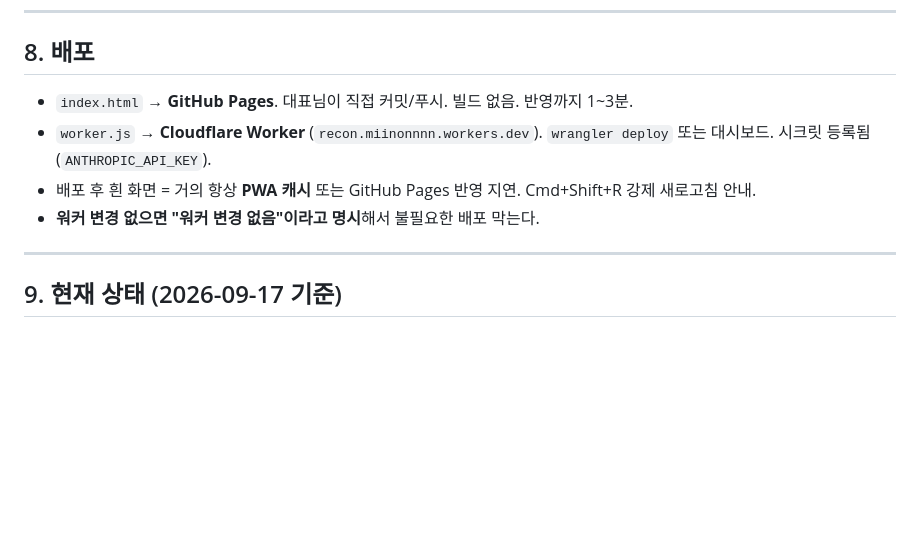
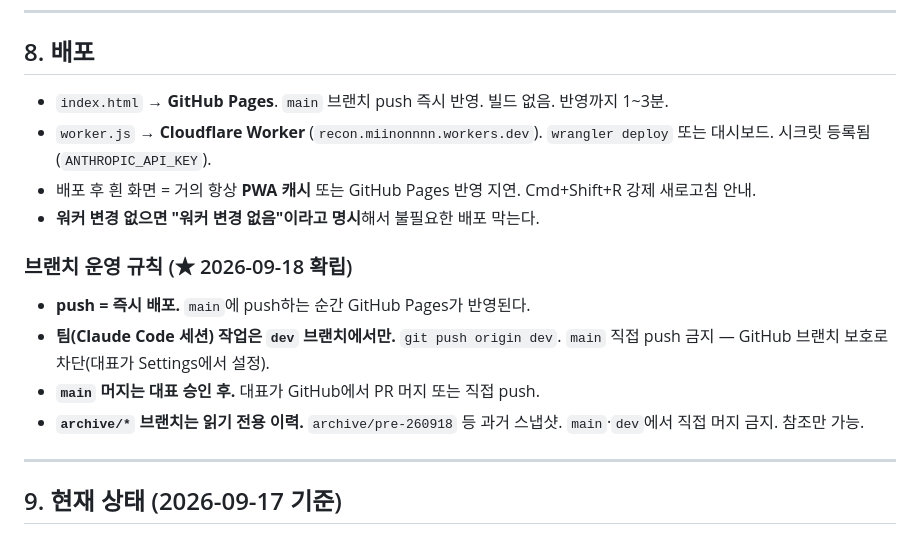
Before and after one commit to 6k2cn7d6ym-a11y/RECONKR, a Markdown page: CLAUDE.md, the part around the change. Rendered like a GitHub page; blank space fills up the shorter version.

Commit message:
docs: 브랜치 운영 규칙 추가 (dev 워크플로우 · archive 읽기전용 · push=배포 명시)

```diff
--- a/CLAUDE.md
+++ b/CLAUDE.md
@@ -201,10 +201,17 @@ validateTVGate()             // 거래대금 게이트 정당성
 
 ## 8. 배포
 
-- `index.html` → **GitHub Pages**. 대표님이 직접 커밋/푸시. 빌드 없음. 반영까지 1~3분.
+- `index.html` → **GitHub Pages**. `main` 브랜치 push 즉시 반영. 빌드 없음. 반영까지 1~3분.
 - `worker.js` → **Cloudflare Worker** (`recon.miinonnnn.workers.dev`). `wrangler deploy` 또는 대시보드. 시크릿 등록됨(`ANTHROPIC_API_KEY`).
 - 배포 후 흰 화면 = 거의 항상 **PWA 캐시** 또는 GitHub Pages 반영 지연. Cmd+Shift+R 강제 새로고침 안내.
 - **워커 변경 없으면 "워커 변경 없음"이라고 명시**해서 불필요한 배포 막는다.
+
+### 브랜치 운영 규칙 (★ 2026-09-18 확립)
+
+- **push = 즉시 배포.** `main`에 push하는 순간 GitHub Pages가 반영된다.
+- **팀(Claude Code 세션) 작업은 `dev` 브랜치에서만.** `git push origin dev`. `main` 직접 push 금지 — GitHub 브랜치 보호로 차단(대표가 Settings에서 설정).
+- **`main` 머지는 대표 승인 후.** 대표가 GitHub에서 PR 머지 또는 직접 push.
+- **`archive/*` 브랜치는 읽기 전용 이력.** `archive/pre-260918` 등 과거 스냅샷. `main`·`dev`에서 직접 머지 금지. 참조만 가능.
 
 ---
 
```
